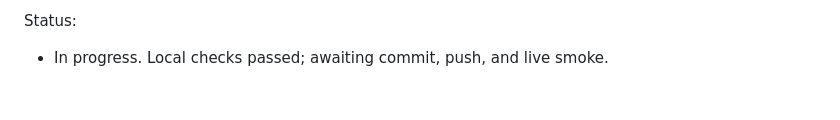
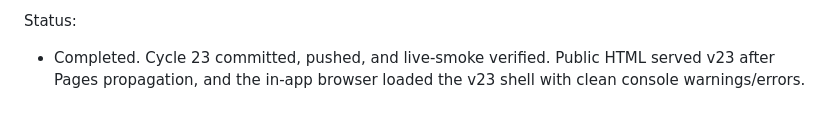
Before and after one commit to ncheewee/splitlah, a Markdown page: CODEX_UAT.md, the part around the change. Rendered like a GitHub page.

Commit message:
Record Cycle 23 live verification

```diff
--- a/CODEX_UAT.md
+++ b/CODEX_UAT.md
@@ -603,4 +603,4 @@ Fixes:
 - C23-X4: Bumped app and service-worker cache version to v23.
 
 Status:
-- In progress. Local checks passed; awaiting commit, push, and live smoke.
+- Completed. Cycle 23 committed, pushed, and live-smoke verified. Public HTML served v23 after Pages propagation, and the in-app browser loaded the v23 shell with clean console warnings/errors.
```
